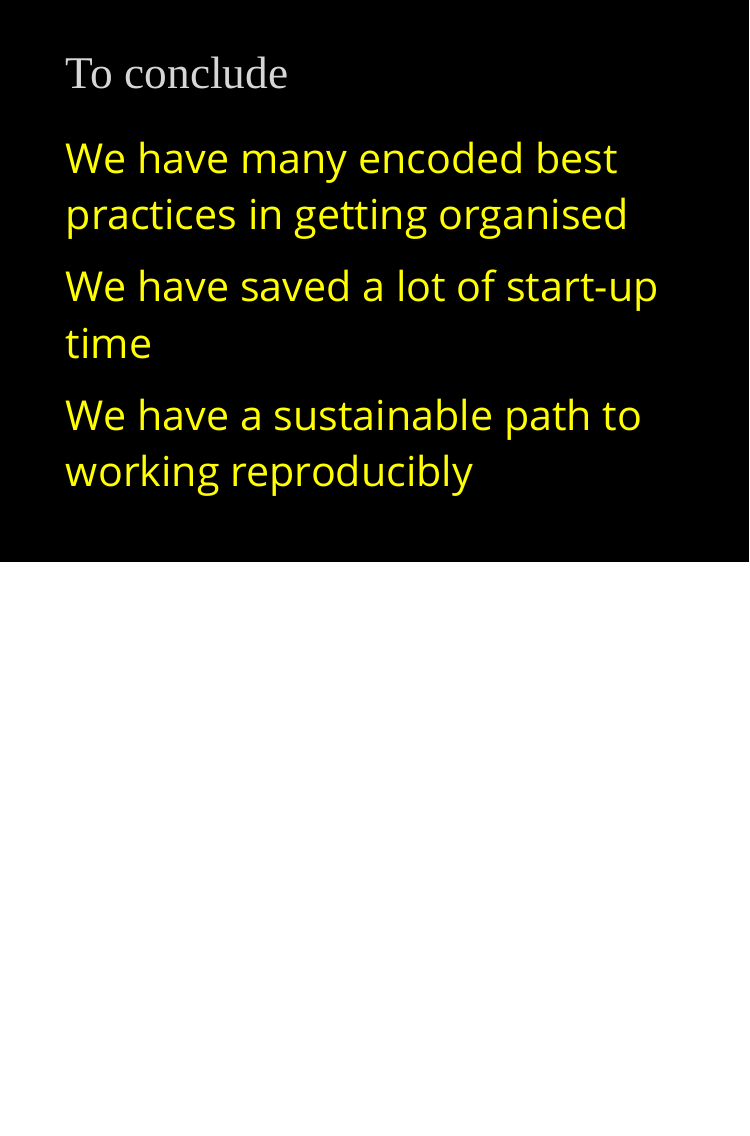
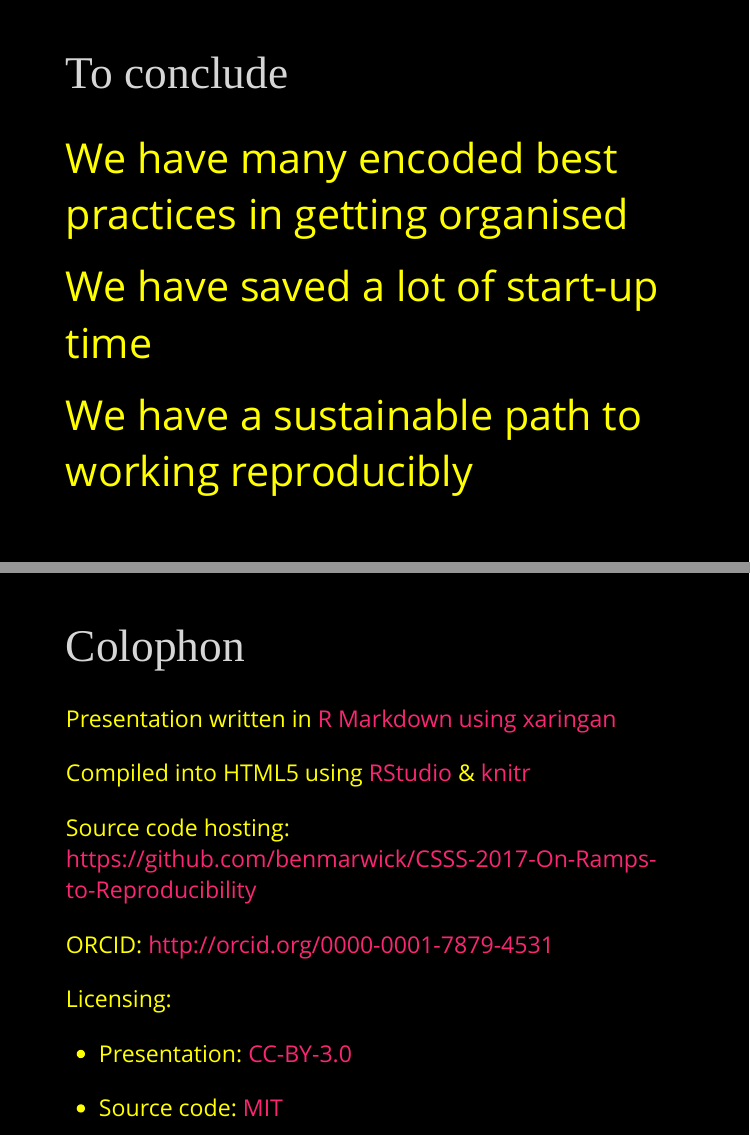
Before and after one commit to benmarwick/UO-2018-On-Ramps-to-Reproducibility, an R Markdown document (CSSS-2017-On-Ramps-to-Reproducibility.Rmd): page 17 of 17 before the commit and pages 18 and 19 of 19 after it, the two joined at a grey line. Rendered offline with R 4.5, knitr and Pandoc, with nearby package versions; the slides are laid out offline by our stand-in for remark.js, each with all of its steps uncovered, in fonts that may differ from those the slides ask for, and without slide numbers, shadows or browser add-ons.

Commit message:
add colophon

```diff
--- a/CSSS-2017-On-Ramps-to-Reproducibility.Rmd
+++ b/CSSS-2017-On-Ramps-to-Reproducibility.Rmd
@@ -222,3 +227,24 @@ class: normal
 .large[<i class="fa fa-clock-o"></i> We have saved a lot of start-up time]
 
 .large[<i class="fa fa-recycle"></i> We have a sustainable path to working reproducibly]
+
+---
+class: normal
+
+# Colophon
+
+.larger[
+Presentation written in [R Markdown using xaringan](https://github.com/yihui/xaringan)
+
+Compiled into HTML5 using [RStudio](http://www.rstudio.com/ide/) & [knitr](http://yihui.name/knitr)
+
+Source code hosting:
+https://github.com/benmarwick/CSSS-2017-On-Ramps-to-Reproducibility
+
+ORCID: http://orcid.org/0000-0001-7879-4531
+
+Licensing:
+
+* Presentation: [CC-BY-3.0](http://creativecommons.org/licenses/by/3.0/us/)
+
+* Source code: [MIT](http://opensource.org/licenses/MIT) ]
--- a/my-theme.css
+++ b/my-theme.css
@@ -10,6 +10,9 @@
 }
 .medium {                /* my mod */
   font-size: 170%
+}
+.larger {                /* my mod */
+  font-size: 140%
 }
 
 .remark-slide-content { /* my mod */
```
Also changed, not shown: CSSS-2017-On-Ramps-to-Reproducibility.html, CSSS-2017-On-Ramps-to-Reproducibility.Rmd (5 more changed lines).
